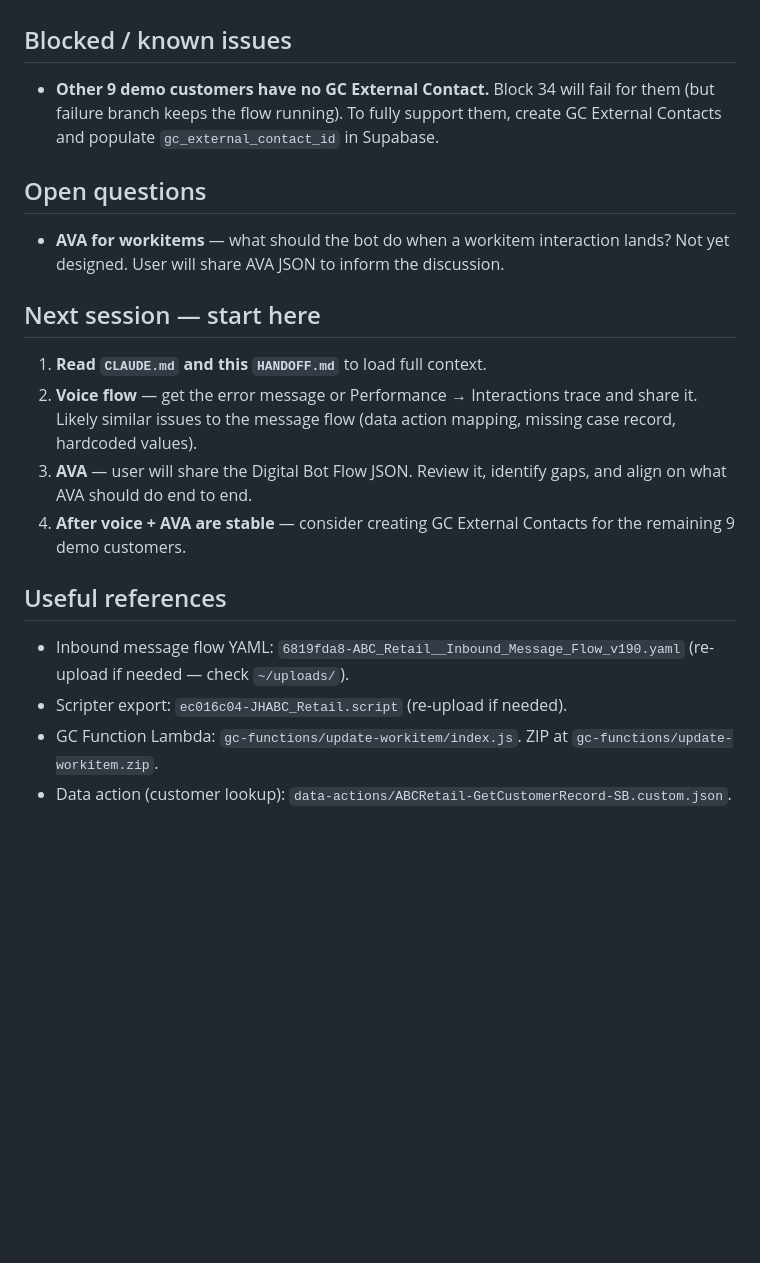
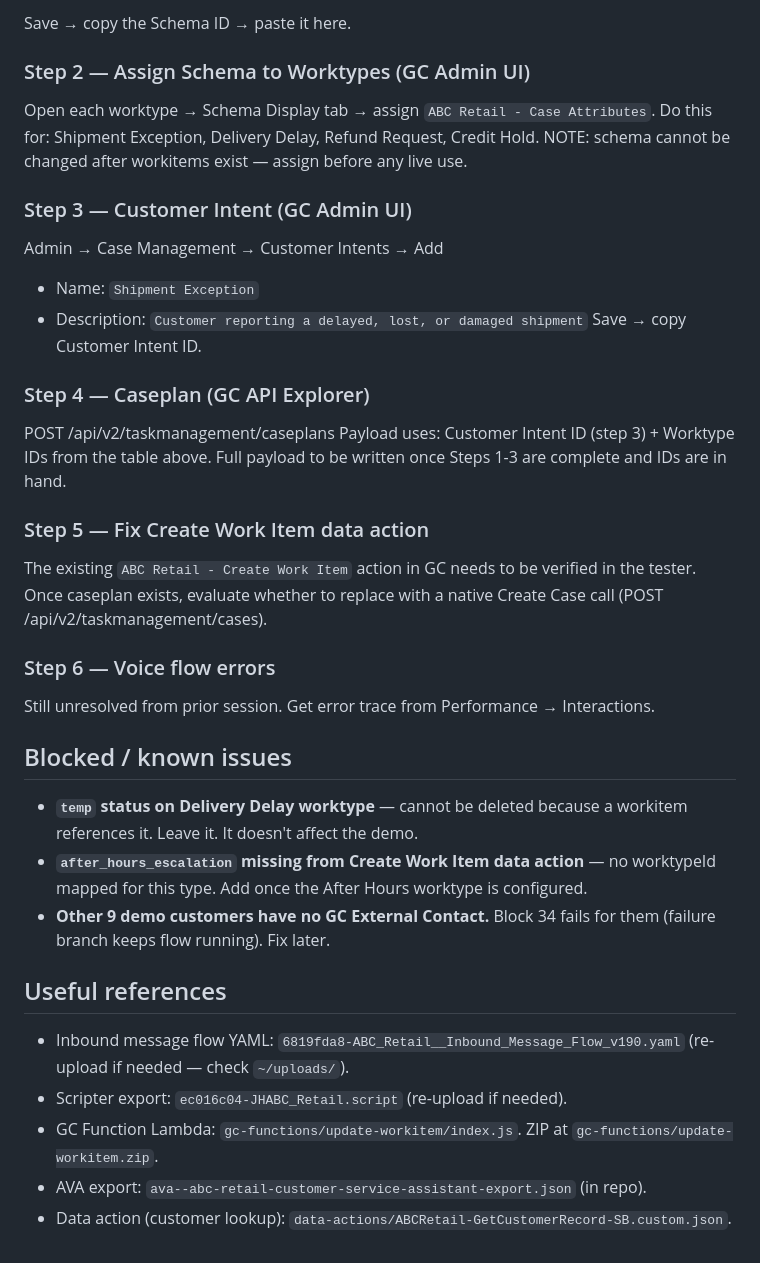
Before and after one commit to JayHenderson66/GenesysDemoProject, a Markdown page: HANDOFF.md, the part around one of its changes. Rendered like a GitHub page; blank space fills up the shorter version.

```diff
--- a/HANDOFF.md
+++ b/HANDOFF.md
@@ -41,25 +73,37 @@ also needs review. Both are next up after the case page work completed today.
+Save → copy the Schema ID → paste it here.
+
+### Step 2 — Assign Schema to Worktypes (GC Admin UI)
+Open each worktype → Schema Display tab → assign `ABC Retail - Case Attributes`.
+Do this for: Shipment Exception, Delivery Delay, Refund Request, Credit Hold.
+NOTE: schema cannot be changed after workitems exist — assign before any live use.
+
+### Step 3 — Customer Intent (GC Admin UI)
+Admin → Case Management → Customer Intents → Add
+- Name: `Shipment Exception`
+- Description: `Customer reporting a delayed, lost, or damaged shipment`
+Save → copy Customer Intent ID.
+
+### Step 4 — Caseplan (GC API Explorer)
+POST /api/v2/taskmanagement/caseplans
+Payload uses: Customer Intent ID (step 3) + Worktype IDs from the table above.
+Full payload to be written once Steps 1-3 are complete and IDs are in hand.
+
+### Step 5 — Fix Create Work Item data action
+The existing `ABC Retail - Create Work Item` action in GC needs to be verified
+in the tester. Once caseplan exists, evaluate whether to replace with a native
+Create Case call (POST /api/v2/taskmanagement/cases).
+
+### Step 6 — Voice flow errors
+Still unresolved from prior session. Get error trace from Performance → Interactions.
 
 ## Blocked / known issues
 
-- **Other 9 demo customers have no GC External Contact.** Block 34 will fail
-  for them (but failure branch keeps the flow running). To fully support them,
-  create GC External Contacts and populate `gc_external_contact_id` in Supabase.
-
-## Open questions
-
-- **AVA for workitems** — what should the bot do when a workitem interaction
-  lands? Not yet designed. User will share AVA JSON to inform the discussion.
-
-## Next session — start here
-
-1. **Read `CLAUDE.md` and this `HANDOFF.md`** to load full context.
-2. **Voice flow** — get the error message or Performance → Interactions trace
-   and share it. Likely similar issues to the message flow (data action
-   mapping, missing case record, hardcoded values).
-3. **AVA** — user will share the Digital Bot Flow JSON. Review it, identify
-   gaps, and align on what AVA should do end to end.
-4. **After voice + AVA are stable** — consider creating GC External Contacts
-   for the remaining 9 demo customers.
+- **`temp` status on Delivery Delay worktype** — cannot be deleted because a
+  workitem references it. Leave it. It doesn't affect the demo.
+- **`after_hours_escalation` missing from Create Work Item data action** — no
+  worktypeId mapped for this type. Add once the After Hours worktype is configured.
+- **Other 9 demo customers have no GC External Contact.** Block 34 fails for
+  them (failure branch keeps flow running). Fix later.
 
 ## Useful references
 
@@ -68,4 +112,5 @@ also needs review. Both are next up after the case page work completed today.
 - Scripter export: `ec016c04-JHABC_Retail.script` (re-upload if needed).
 - GC Function Lambda: `gc-functions/update-workitem/index.js`. ZIP at
   `gc-functions/update-workitem.zip`.
+- AVA export: `ava--abc-retail-customer-service-assistant-export.json` (in repo).
 - Data action (customer lookup): `data-actions/ABCRetail-GetCustomerRecord-SB.custom.json`.
```
Also changed, not shown: other parts of HANDOFF.md (+57 -25 lines).
